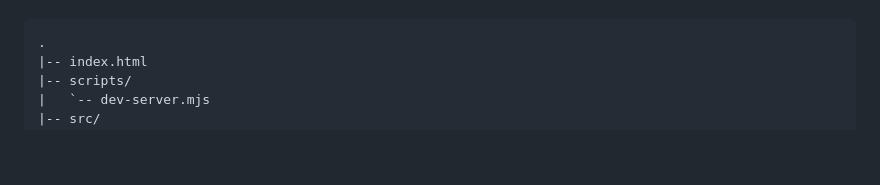
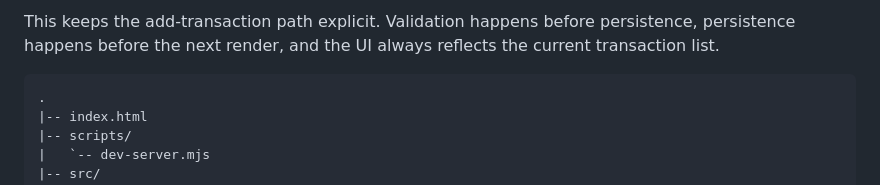
Before and after one commit to manishpravesh/ciferx_assess, a Markdown page: README.md, the part around one of its changes. Rendered like a GitHub page; blank space fills up the shorter version.

Commit message:
readme_update

````diff
--- a/README.md
+++ b/README.md
@@ -28,3 +106,4 @@ The project is a small static SPA using plain HTML, CSS, and ES modules.
+This keeps the add-transaction path explicit. Validation happens before persistence, persistence happens before the next render, and the UI always reflects the current transaction list.
 
 ```text
 .
````
Also changed, not shown: other parts of README.md (+78 -0 lines).
